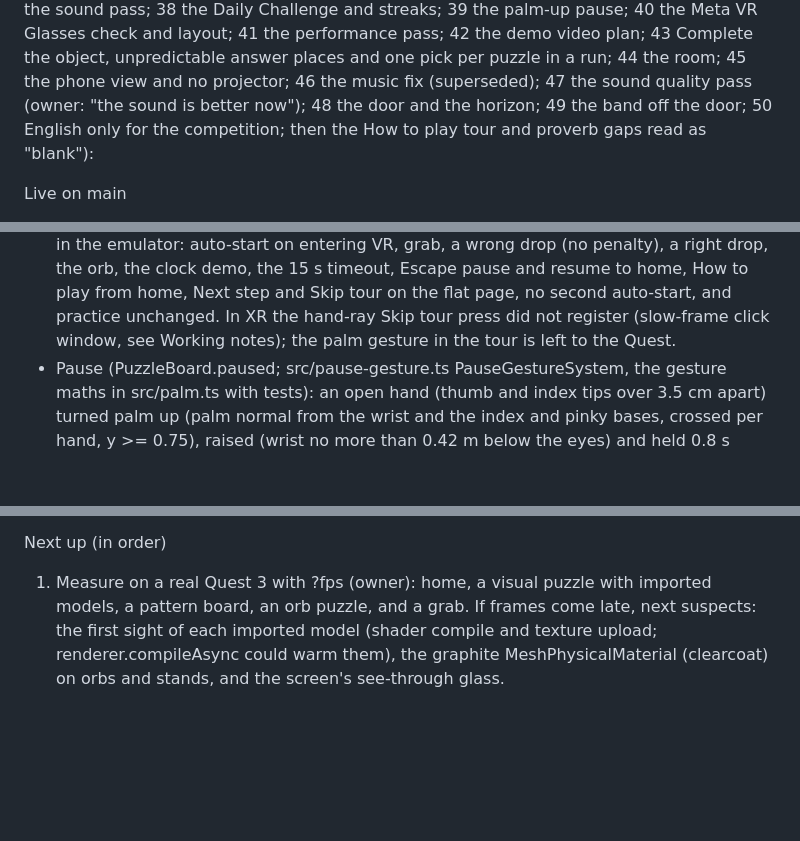
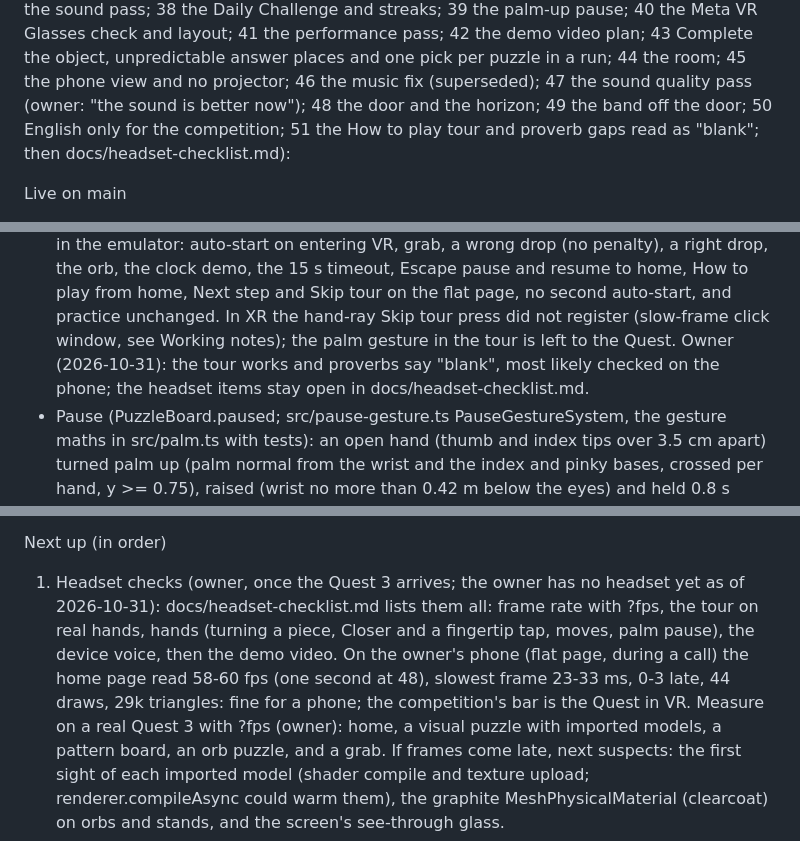
Before and after one commit to oreghun/thinkrush-vr, a Markdown page: CLAUDE.md, 3 parts joined by grey strips. Rendered like a GitHub page; blank space fills up the shorter version.

```diff
--- a/CLAUDE.md
+++ b/CLAUDE.md
@@ -119,8 +119,8 @@ plan; 43 Complete the object, unpredictable answer places and one pick
 per puzzle in a run; 44 the room; 45 the phone view and no projector;
 46 the music fix (superseded); 47 the sound quality pass (owner: "the
 sound is better now"); 48 the door and the horizon; 49 the band off the
-door; 50 English only for the competition; then the How to play tour
-and proverb gaps read as "blank"):
+door; 50 English only for the competition; 51 the How to play tour and
+proverb gaps read as "blank"; then docs/headset-checklist.md):
 
 Live on main
 
@@ -371,6 +371,9 @@ Live on main
   flat page, no second auto-start, and practice unchanged. In XR the
   hand-ray Skip tour press did not register (slow-frame click window,
   see Working notes); the palm gesture in the tour is left to the Quest.
+  Owner (2026-10-31): the tour works and proverbs say "blank", most likely
+  checked on the phone; the headset items stay open in
+  docs/headset-checklist.md.
 - Pause (PuzzleBoard.paused; src/pause-gesture.ts PauseGestureSystem, the
   gesture maths in src/palm.ts with tests): an open hand (thumb and index
   tips over 3.5 cm apart) turned palm up (palm normal from the wrist and
@@ -600,7 +603,15 @@ Open questions (owner deciding, 2026-10-30)
 
 Next up (in order)
 
-1. Measure on a real Quest 3 with ?fps (owner): home, a visual puzzle with
+1. Headset checks (owner, once the Quest 3 arrives; the owner has no
+   headset yet as of 2026-10-31): docs/headset-checklist.md lists them all:
+   frame rate with ?fps, the tour on real hands, hands (turning a piece,
+   Closer and a fingertip tap, moves, palm pause), the device voice, then
+   the demo video. On the owner's phone (flat page, during a call) the
+   home page read 58-60 fps (one second at 48), slowest frame 23-33 ms,
+   0-3 late, 44 draws, 29k triangles: fine for a phone; the competition's
+   bar is the Quest in VR.
+   Measure on a real Quest 3 with ?fps (owner): home, a visual puzzle with
    imported models, a pattern board, an orb puzzle, and a grab. If frames
    come late, next suspects: the first sight of each imported model (shader
    compile and texture upload; renderer.compileAsync could warm them), the
```
Also changed, not shown: other parts of CLAUDE.md (+1 -1 lines), docs/demo-video.md (+2 -1 lines), docs/headset-checklist.md (added, +72 -0 lines).
